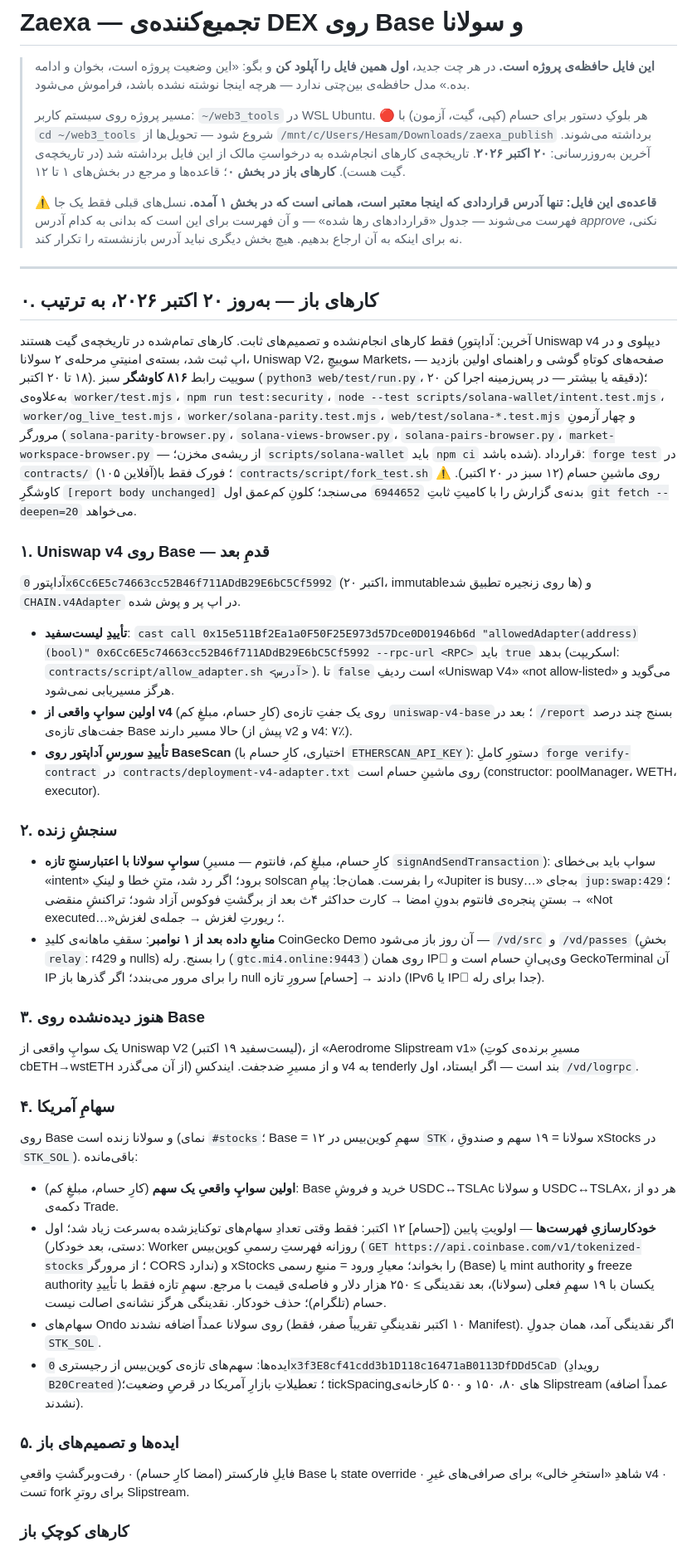
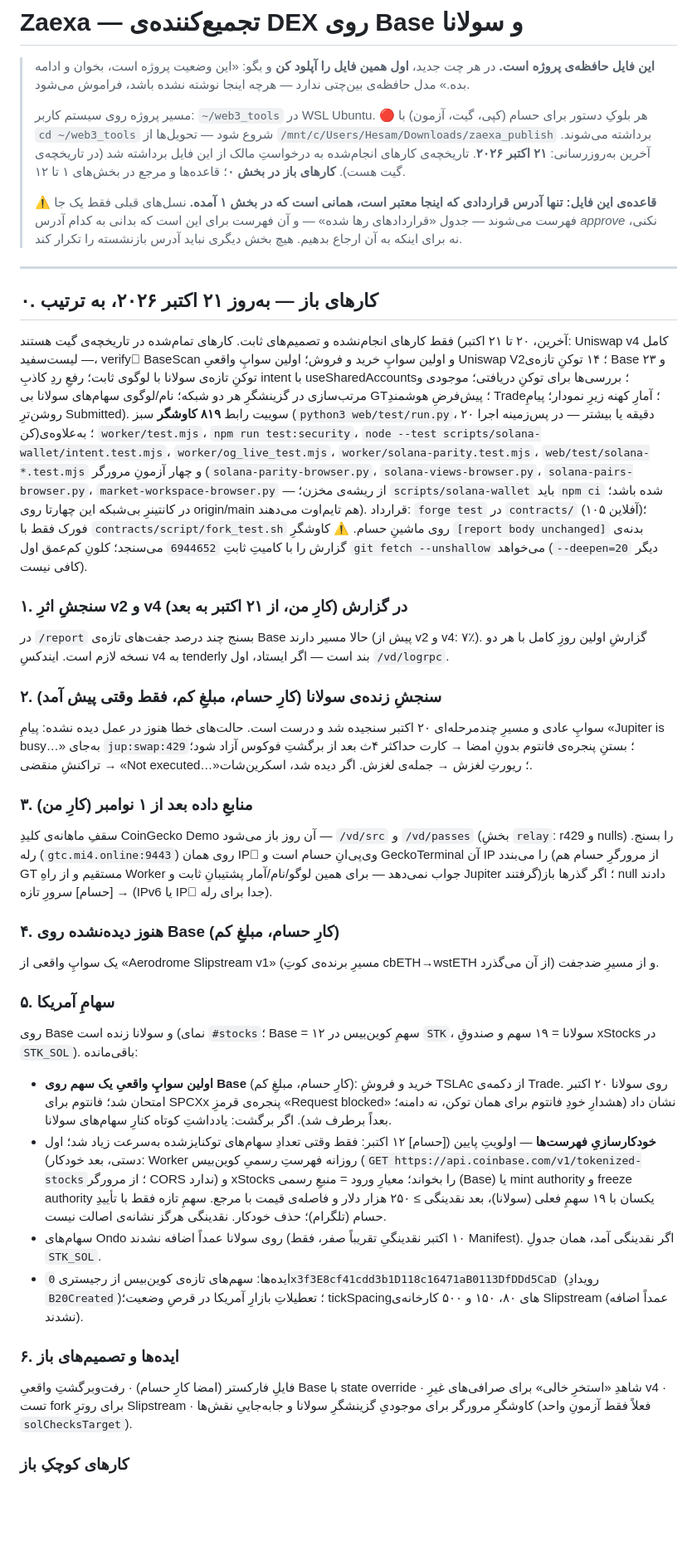
Before and after one commit to 0xheiy/ZAEXA, a Markdown page: PROJECT_STATUS.md, the part around one of its changes. Shown at 83% size. GitHub-like rendering; blank space fills up the shorter version.

Commit message:
PROJECT_STATUS: open work as of 21 Oct

```diff
--- a/PROJECT_STATUS.md
+++ b/PROJECT_STATUS.md
@@ -6,7 +6,7 @@
 >
 > مسیر پروژه روی سیستم کاربر: `~/web3_tools` در WSL Ubuntu.
 > 🔴 هر بلوکِ دستور برای حسام (کپی، گیت، آزمون) با `cd ~/web3_tools` شروع شود — تحویل‌ها از `/mnt/c/Users/Hesam/Downloads/zaexa_publish` برداشته می‌شوند.
-> آخرین به‌روزرسانی: **۲۰ اکتبر ۲۰۲۶**. تاریخچه‌ی کارهای انجام‌شده به درخواستِ مالک از این فایل
+> آخرین به‌روزرسانی: **۲۱ اکتبر ۲۰۲۶**. تاریخچه‌ی کارهای انجام‌شده به درخواستِ مالک از این فایل
 > برداشته شد (در تاریخچه‌ی گیت هست). **کارهای باز در بخش ۰**؛ قاعده‌ها و مرجع در بخش‌های ۱ تا ۱۲.
 >
 > ⚠️ **قاعده‌ی این فایل: تنها آدرس قراردادی که اینجا معتبر است، همانی است که در
@@ -16,37 +16,37 @@
 
 ---
 
-## ۰. کارهای باز — به‌روز ۲۰ اکتبر ۲۰۲۶، به ترتیب
+## ۰. کارهای باز — به‌روز ۲۱ اکتبر ۲۰۲۶، به ترتیب
 
-فقط کارهای انجام‌نشده و تصمیم‌های ثابت. کارهای تمام‌شده در تاریخچه‌ی گیت هستند (آخرین: آداپتورِ Uniswap v4 دیپلوی و در اپ ثبت شد، بسته‌ی امنیتیِ مرحله‌ی ۲ سولانا، Uniswap V2، سوییچِ Markets، صفحه‌های کوتاهِ گوشی و راهنمای اولین بازدید — ۱۸ تا ۲۰ اکتبر).
-سوییت رابط **۸۱۶ کاوشگر** سبز (`python3 web/test/run.py`، ۲۰ دقیقه یا بیشتر — در پس‌زمینه اجرا کن)؛ به‌علاوه‌ی `worker/test.mjs`، `npm run test:security`، `node --test scripts/solana-wallet/intent.test.mjs`،
+فقط کارهای انجام‌نشده و تصمیم‌های ثابت. کارهای تمام‌شده در تاریخچه‌ی گیت هستند (آخرین، ۲۰ تا ۲۱ اکتبر: Uniswap v4 کامل — لیست‌سفید، verifyِ BaseScan و اولین سواپِ خرید و فروش؛ اولین سواپِ واقعیِ Uniswap V2؛ ۱۴ توکنِ تازه‌ی Base و ۲۳ توکنِ تازه‌ی سولانا با لوگوی ثابت؛ رفعِ ردِ کاذبِ intent با useSharedAccounts؛ بررسی‌ها برای توکنِ دریافتی؛ موجودی و مرتب‌سازی در گزینشگرِ هر دو شبکه؛ نام/لوگوی سهام‌های سولانا بی GT؛ پیش‌فرضِ هوشمندِ Trade؛ آمارِ کهنه زیرِ نمودار؛ پیامِ روشن‌ترِ Submitted).
+سوییت رابط **۸۱۹ کاوشگر** سبز (`python3 web/test/run.py`، ۲۰ دقیقه یا بیشتر — در پس‌زمینه اجرا کن)؛ به‌علاوه‌ی `worker/test.mjs`، `npm run test:security`، `node --test scripts/solana-wallet/intent.test.mjs`،
 `worker/og_live_test.mjs`، `worker/solana-parity.test.mjs`، `web/test/solana-*.test.mjs` و چهار آزمونِ مرورگر (`solana-parity-browser.py`، `solana-views-browser.py`،
-`solana-pairs-browser.py`، `market-workspace-browser.py` — از ریشه‌ی مخزن؛ `scripts/solana-wallet` باید `npm ci` شده باشد). قرارداد: `forge test` در `contracts/` (۱۰۵ آفلاین)؛ فورک فقط با `contracts/script/fork_test.sh` روی ماشینِ حسام (۱۲ سبز در ۲۰ اکتبر).
-⚠️ کاوشگرِ `[report body unchanged]` بدنه‌ی گزارش را با کامیتِ ثابتِ `6944652` می‌سنجد؛ کلونِ کم‌عمق اول `git fetch --deepen=20` می‌خواهد.
+`solana-pairs-browser.py`، `market-workspace-browser.py` — از ریشه‌ی مخزن؛ `scripts/solana-wallet` باید `npm ci` شده باشد؛ در کانتینرِ بی‌شبکه این چهارتا روی origin/main هم تایم‌اوت می‌دهند). قرارداد: `forge test` در `contracts/` (۱۰۵ آفلاین)؛ فورک فقط با `contracts/script/fork_test.sh` روی ماشینِ حسام.
+⚠️ کاوشگرِ `[report body unchanged]` بدنه‌ی گزارش را با کامیتِ ثابتِ `6944652` می‌سنجد؛ کلونِ کم‌عمق اول `git fetch --unshallow` می‌خواهد (`--deepen=20` دیگر کافی نیست).
 
-### ۱. Uniswap v4 روی Base — قدمِ بعد
-آداپتور `0x6Cc6E5c74663cc52B46f711ADdB29E6bC5Cf5992` (۲۰ اکتبر، immutableها روی زنجیره تطبیق شد) و `CHAIN.v4Adapter` در اپ پر و پوش شده.
-- **تأییدِ لیست‌سفید**: `cast call 0x15e511Bf2Ea1a0F50F25E973d57Dce0D01946b6d "allowedAdapter(address)(bool)" 0x6Cc6E5c74663cc52B46f711ADdB29E6bC5Cf5992 --rpc-url <RPC>` باید `true` بدهد (اسکریپت: `contracts/script/allow_adapter.sh <آدرس>`). تا `false` است ردیفِ «Uniswap V4» «not allow-listed» می‌گوید و هرگز مسیریابی نمی‌شود.
-- **اولین سواپِ واقعی از v4** (کارِ حسام، مبلغِ کم) روی یک جفتِ تازه‌ی `uniswap-v4-base`؛ بعد در `/report` بسنج چند درصد جفت‌های تازه‌ی Base حالا مسیر دارند (پیش از v2 و v4: ۷٪).
-- **تأییدِ سورسِ آداپتور روی BaseScan** (اختیاری، کارِ حسام با `ETHERSCAN_API_KEY`): دستورِ کاملِ `forge verify-contract` در `contracts/deployment-v4-adapter.txt` روی ماشینِ حسام است (constructor: poolManager، WETH، executor).
+### ۱. سنجشِ اثرِ v2 و v4 در گزارش (کارِ من، از ۲۱ اکتبر به بعد)
+در `/report` بسنج چند درصد جفت‌های تازه‌ی Base حالا مسیر دارند (پیش از v2 و v4: ۷٪). گزارشِ اولین روزِ کامل با هر دو نسخه لازم است. ایندکسِ v4 به tenderly بند است — اگر ایستاد، اول `/vd/logrpc`.
 
-### ۲. سنجشِ زنده
-- **سواپِ سولانا با اعتبارسنجِ تازه** (کارِ حسام، مبلغِ کم، فانتوم — مسیرِ `signAndSendTransaction`): سواپ باید بی‌خطای «intent» برود؛ اگر رد شد، متنِ خطا و لینکِ solscan را بفرست. همان‌جا: پیامِ «Jupiter is busy…» به‌جای `jup:swap:429`؛ بستنِ پنجره‌ی فانتوم بدونِ امضا → کارت حداکثر ۴ث بعد از برگشتِ فوکوس آزاد شود؛ تراکنشِ منقضی → «Not executed…»؛ ریورتِ لغزش → جمله‌ی لغزش.
-- **منابعِ داده بعد از ۱ نوامبر**: سقفِ ماهانه‌ی کلیدِ CoinGecko Demo آن روز باز می‌شود — `/vd/src` و `/vd/passes` (بخشِ `relay`: r429 و nulls) را بسنج. رله (`gtc.mi4.online:9443`) روی همان IPِ وی‌پی‌انِ حسام است و GeckoTerminal آن IP را برای مرور می‌بندد؛ اگر گذرها باز null دادند → [حسام] سرورِ تازه (IPv6 یا IPِ جدا برای رله).
+### ۲. سنجشِ زنده‌ی سولانا (کارِ حسام، مبلغِ کم، فقط وقتی پیش آمد)
+سواپِ عادی و مسیرِ چندمرحله‌ای ۲۰ اکتبر سنجیده شد و درست است. حالت‌های خطا هنوز در عمل دیده نشده: پیامِ «Jupiter is busy…» به‌جای `jup:swap:429`؛ بستنِ پنجره‌ی فانتوم بدونِ امضا → کارت حداکثر ۴ث بعد از برگشتِ فوکوس آزاد شود؛ تراکنشِ منقضی → «Not executed…»؛ ریورتِ لغزش → جمله‌ی لغزش. اگر دیده شد، اسکرین‌شات.
 
-### ۳. هنوز دیده‌نشده روی Base
-یک سواپِ واقعی از Uniswap V2 (لیست‌سفید ۱۹ اکتبر)، از «Aerodrome Slipstream v1» (مسیرِ برنده‌ی کوتِ cbETH→wstETH از آن می‌گذرد) و از مسیرِ ضدجفت. ایندکسِ v4 به tenderly بند است — اگر ایستاد، اول `/vd/logrpc`.
+### ۳. منابعِ داده بعد از ۱ نوامبر (کارِ من)
+سقفِ ماهانه‌ی کلیدِ CoinGecko Demo آن روز باز می‌شود — `/vd/src` و `/vd/passes` (بخشِ `relay`: r429 و nulls) را بسنج. رله (`gtc.mi4.online:9443`) روی همان IPِ وی‌پی‌انِ حسام است و GeckoTerminal آن IP را می‌بندد (از مرورگرِ حسام هم GT مستقیم و از راهِ Worker جواب نمی‌دهد — برای همین لوگو/نام/آمار پشتیبانِ ثابت و Jupiter گرفتند)؛ اگر گذرها باز null دادند → [حسام] سرورِ تازه (IPv6 یا IPِ جدا برای رله).
 
-### ۴. سهامِ آمریکا
+### ۴. هنوز دیده‌نشده روی Base (کارِ حسام، مبلغِ کم)
+یک سواپِ واقعی از «Aerodrome Slipstream v1» (مسیرِ برنده‌ی کوتِ cbETH→wstETH از آن می‌گذرد) و از مسیرِ ضدجفت.
+
+### ۵. سهامِ آمریکا
 روی Base و سولانا زنده است (نمای `#stocks`؛ Base = ۱۲ سهمِ کوین‌بیس در `STK`، سولانا = ۱۹ سهم و صندوقِ xStocks در `STK_SOL`). باقی‌مانده:
-- **اولین سواپِ واقعیِ یک سهم** (کارِ حسام، مبلغِ کم): Base خرید و فروشِ USDC↔TSLAc و سولانا USDC↔TSLAx، هر دو از دکمه‌ی Trade.
+- **اولین سواپِ واقعیِ یک سهم روی Base** (کارِ حسام، مبلغِ کم): خرید و فروشِ TSLAc از دکمه‌ی Trade. روی سولانا ۲۰ اکتبر امتحان شد؛ فانتوم برای SPCXx پنجره‌ی قرمزِ «Request blocked» نشان داد (هشدارِ خودِ فانتوم برای همان توکن، نه دامنه؛ بعداً برطرف شد). اگر برگشت: یادداشتِ کوتاه کنارِ سهام‌های سولانا.
 - **خودکارسازیِ فهرست‌ها** — اولویتِ پایین ([حسام] ۱۲ اکتبر: فقط وقتی تعدادِ سهام‌های توکنایزشده به‌سرعت زیاد شد؛ اول دستی، بعد خودکار): Worker روزانه فهرستِ رسمیِ کوین‌بیس (`GET https://api.coinbase.com/v1/tokenized-stocks`؛ از مرورگر CORS ندارد) و xStocks را بخواند؛ معیارِ ورود = منبعِ رسمی (Base) یا mint authority و freeze authority یکسان با ۱۹ سهمِ فعلی (سولانا)، بعد نقدینگی ≥ ۲۵۰ هزار دلار و فاصله‌ی قیمت با مرجع. سهمِ تازه فقط با تأییدِ حسام (تلگرام)؛ حذف خودکار. نقدینگی هرگز نشانه‌ی اصالت نیست.
 - سهام‌های Ondo روی سولانا عمداً اضافه نشدند (۱۰ اکتبر نقدینگیِ تقریباً صفر، فقط Manifest). اگر نقدینگی آمد، همان جدولِ `STK_SOL`.
 - ایده‌ها: سهم‌های تازه‌ی کوین‌بیس از رجیستری `0x3f3E8cf41cdd3b1D118c16471aB0113DfDDd5CaD` (رویدادِ `B20Created`)؛ تعطیلاتِ بازارِ آمریکا در قرصِ وضعیت؛ tickSpacingهای ۸۰، ۱۵۰ و ۵۰۰ کارخانه‌ی Slipstream (عمداً اضافه نشدند).
 
-### ۵. ایده‌ها و تصمیم‌های باز
+### ۶. ایده‌ها و تصمیم‌های باز
 فایلِ فارکستر (امضا کارِ حسام) · رفت‌وبرگشتِ واقعیِ Base با state override ·
-شاهدِ «استخرِ خالی» برای صرافی‌های غیرِ v4 · تست fork برای روترِ Slipstream.
+شاهدِ «استخرِ خالی» برای صرافی‌های غیرِ v4 · تست fork برای روترِ Slipstream ·
+کاوشگرِ مرورگر برای موجودیِ گزینشگرِ سولانا و جابه‌جاییِ نقش‌ها (فعلاً فقط آزمونِ واحد `solChecksTarget`).
 
 ### کارهای کوچکِ باز
 - `share:copy` روی سایت دیده نشده · CSP و محدودکننده فقط زیرِ ترافیکِ واقعی · پوشه‌ی `drafts/` در کلونِ حسام از ۲۰ اکتبر در `.gitignore` است و مالِ تحویل نیست.
```
Also changed, not shown: other parts of PROJECT_STATUS.md (+10 -3 lines).
